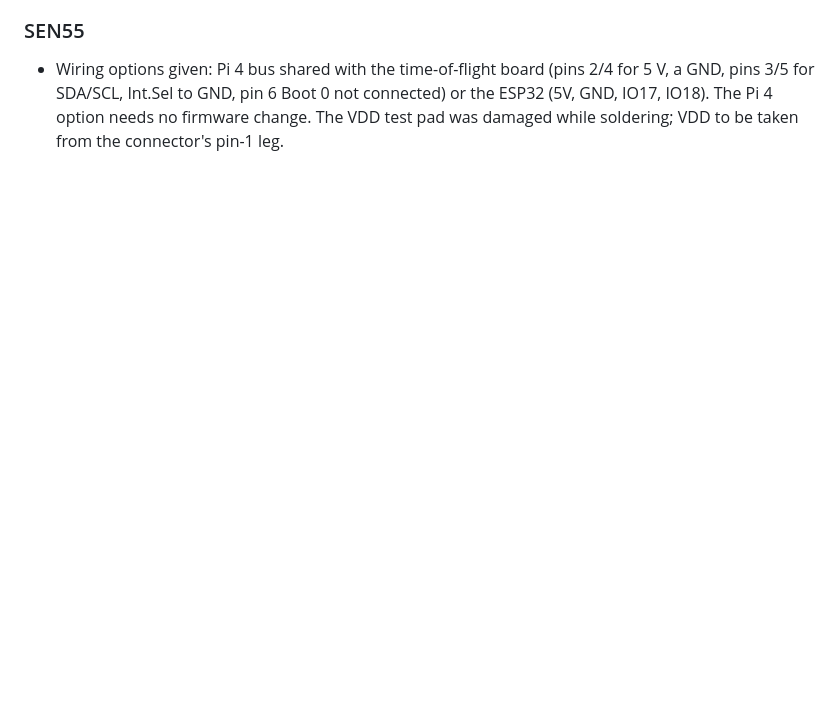
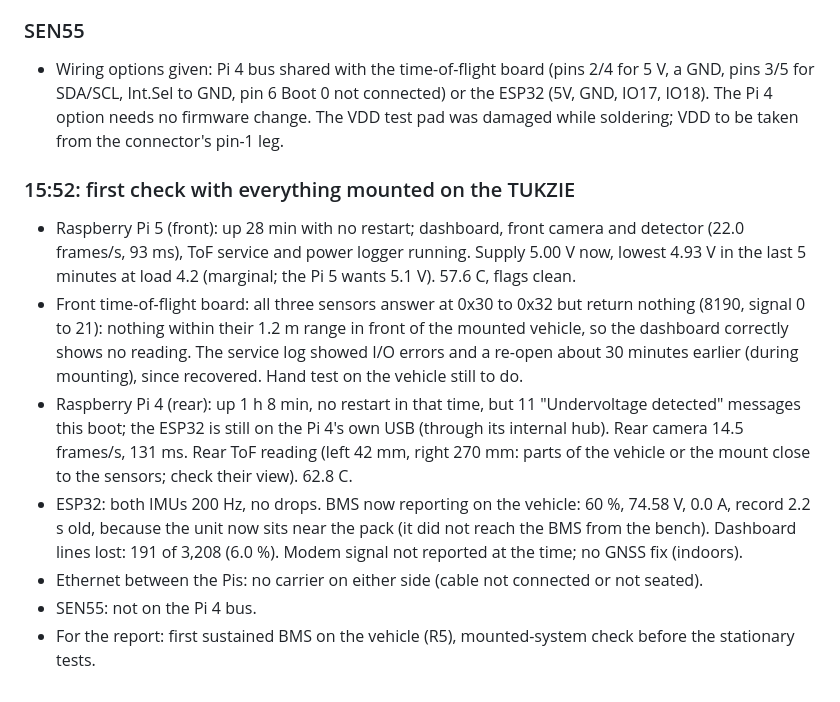
Before and after one commit to 0geder/Tukzie-HPEC-HUD, a Markdown page: Planning/lab-notebook.md, the part around the change. Drawn GitHub-style; blank space fills up the shorter version.

Commit message:
Lab notebook: first check with everything mounted on the TUKZIE

```diff
--- a/Planning/lab-notebook.md
+++ b/Planning/lab-notebook.md
@@ -72,3 +72,21 @@ Tested results are marked as measured; anything assumed is marked as an estimate
 - Wiring options given: Pi 4 bus shared with the time-of-flight board (pins 2/4 for 5 V, a GND, pins 3/5 for SDA/SCL,
   Int.Sel to GND, pin 6 Boot 0 not connected) or the ESP32 (5V, GND, IO17, IO18). The Pi 4 option needs no firmware
   change. The VDD test pad was damaged while soldering; VDD to be taken from the connector's pin-1 leg.
+
+### 15:52: first check with everything mounted on the TUKZIE
+- Raspberry Pi 5 (front): up 28 min with no restart; dashboard, front camera and detector (22.0 frames/s, 93 ms),
+  ToF service and power logger running. Supply 5.00 V now, lowest 4.93 V in the last 5 minutes at load 4.2 (marginal;
+  the Pi 5 wants 5.1 V). 57.6 C, flags clean.
+- Front time-of-flight board: all three sensors answer at 0x30 to 0x32 but return nothing (8190, signal 0 to 21):
+  nothing within their 1.2 m range in front of the mounted vehicle, so the dashboard correctly shows no reading.
+  The service log showed I/O errors and a re-open about 30 minutes earlier (during mounting), since recovered.
+  Hand test on the vehicle still to do.
+- Raspberry Pi 4 (rear): up 1 h 8 min, no restart in that time, but 11 "Undervoltage detected" messages this boot;
+  the ESP32 is still on the Pi 4's own USB (through its internal hub). Rear camera 14.5 frames/s, 131 ms. Rear ToF
+  reading (left 42 mm, right 270 mm: parts of the vehicle or the mount close to the sensors; check their view). 62.8 C.
+- ESP32: both IMUs 200 Hz, no drops. BMS now reporting on the vehicle: 60 %, 74.58 V, 0.0 A, record 2.2 s old,
+  because the unit now sits near the pack (it did not reach the BMS from the bench). Dashboard lines lost: 191 of
+  3,208 (6.0 %). Modem signal not reported at the time; no GNSS fix (indoors).
+- Ethernet between the Pis: no carrier on either side (cable not connected or not seated).
+- SEN55: not on the Pi 4 bus.
+- For the report: first sustained BMS on the vehicle (R5), mounted-system check before the stationary tests.
```
